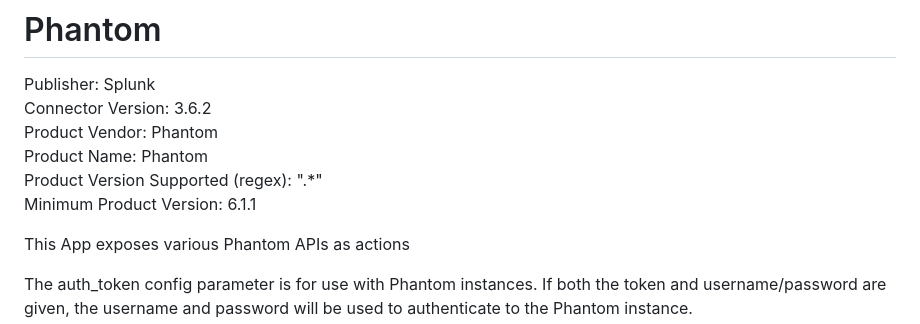
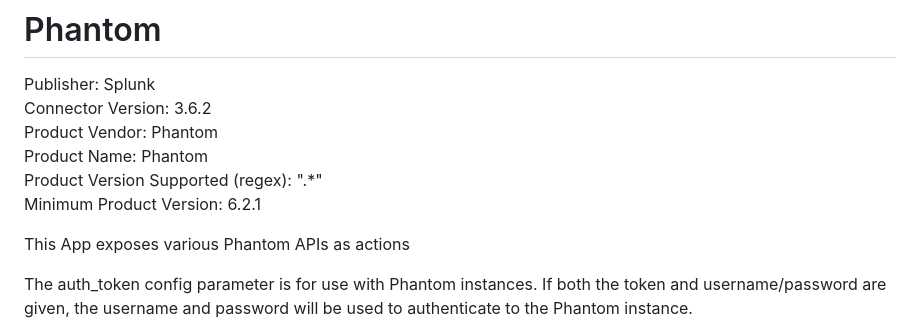
Before and after one commit to splunk-soar-connectors/phantom, a Markdown page: README.md, the part around the change. Drawn GitHub-style.

```diff
--- a/README.md
+++ b/README.md
@@ -6,7 +6,7 @@ Connector Version: 3.6.2
 Product Vendor: Phantom
 Product Name: Phantom
 Product Version Supported (regex): ".\*"
-Minimum Product Version: 6.1.1
+Minimum Product Version: 6.2.1
 
 This App exposes various Phantom APIs as actions
 
```
